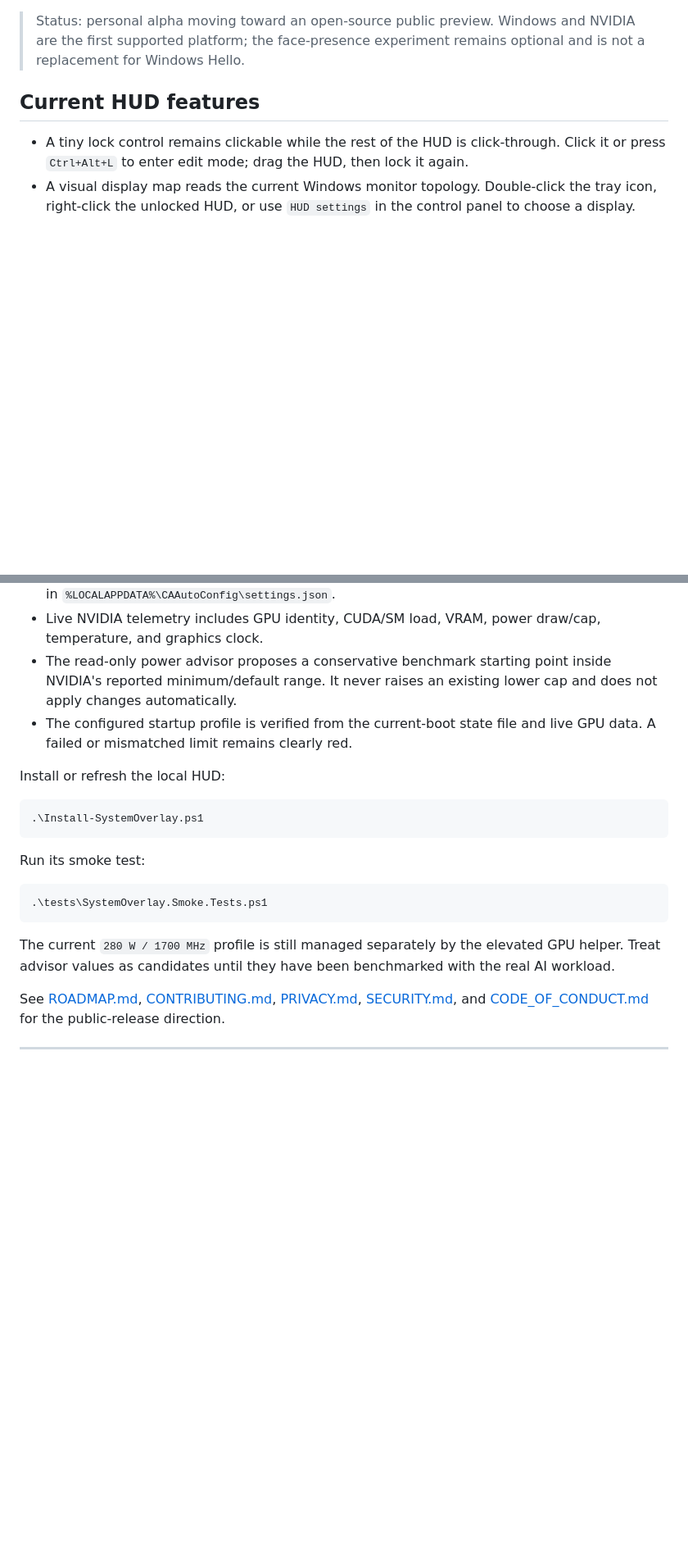
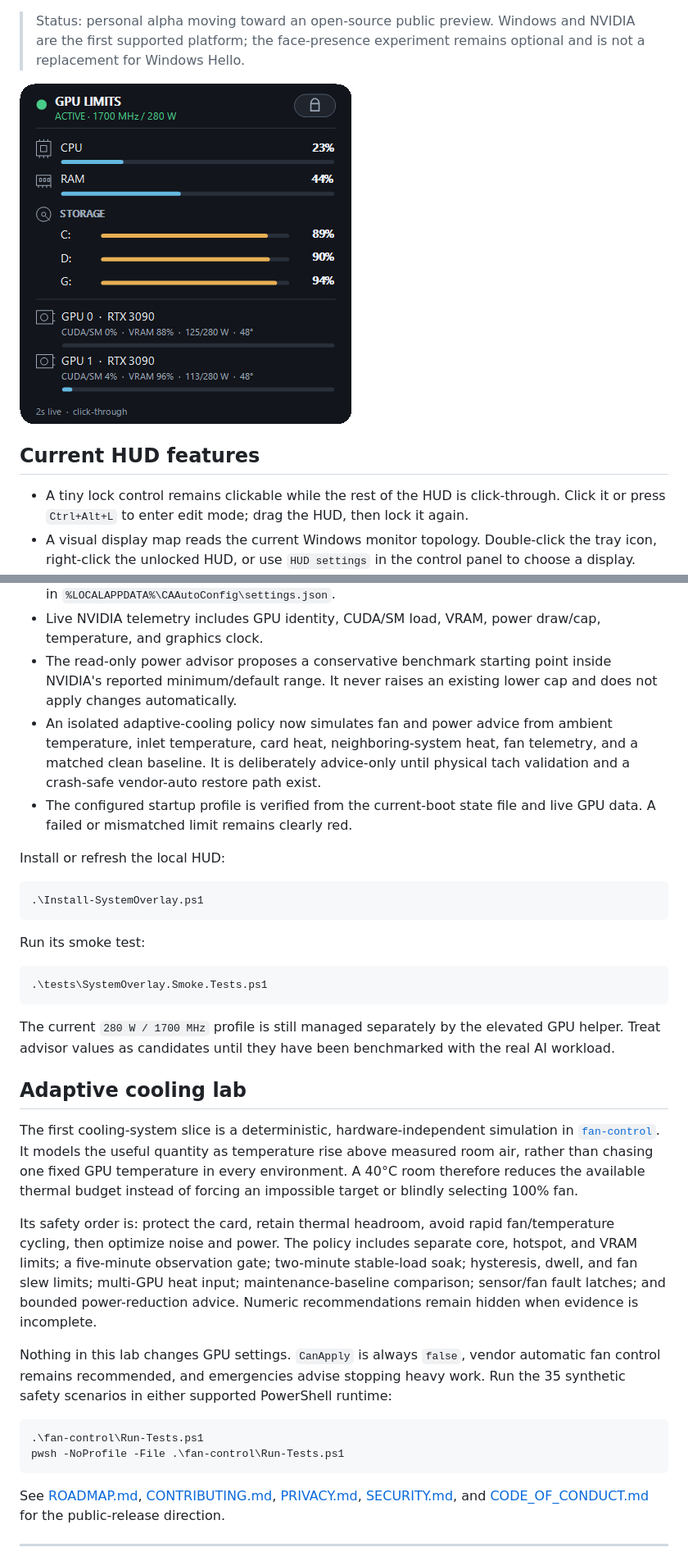
Before and after one commit to alirezakeshmirisocial-coder/ca-autoconfig, a Markdown page: README.md, 2 parts joined by grey strips. Shown at 82% size. Drawn GitHub-style; pictures changed too: docs/assets/hud-alpha.png (added); blank space fills up the shorter version.

````diff
--- a/README.md
+++ b/README.md
@@ -6,5 +8,7 @@ CA AutoConfig is a lightweight Windows HUD and conservative GPU power companion
 
 > Status: personal alpha moving toward an open-source public preview. Windows and NVIDIA are the first supported platform; the face-presence experiment remains optional and is not a replacement for Windows Hello.
+
+![CA AutoConfig HUD showing GPU-limit, CPU, memory, and storage status](docs/assets/hud-alpha.png)
 
 ## Current HUD features
 
@@ -13,6 +17,7 @@ CA AutoConfig is a lightweight Windows HUD and conservative GPU power companion
 - The global lock shortcut, opacity, display, and position are user-configurable and stored locally in `%LOCALAPPDATA%\CAAutoConfig\settings.json`.
 - Live NVIDIA telemetry includes GPU identity, CUDA/SM load, VRAM, power draw/cap, temperature, and graphics clock.
 - The read-only power advisor proposes a conservative benchmark starting point inside NVIDIA's reported minimum/default range. It never raises an existing lower cap and does not apply changes automatically.
+- An isolated adaptive-cooling policy now simulates fan and power advice from ambient temperature, inlet temperature, card heat, neighboring-system heat, fan telemetry, and a matched clean baseline. It is deliberately advice-only until physical tach validation and a crash-safe vendor-auto restore path exist.
 - The configured startup profile is verified from the current-boot state file and live GPU data. A failed or mismatched limit remains clearly red.
 
 Install or refresh the local HUD:
@@ -28,6 +33,19 @@ Run its smoke test:
 ```
 
 The current `280 W / 1700 MHz` profile is still managed separately by the elevated GPU helper. Treat advisor values as candidates until they have been benchmarked with the real AI workload.
+
+## Adaptive cooling lab
+
+The first cooling-system slice is a deterministic, hardware-independent simulation in [`fan-control`](fan-control/ADAPTIVE_FAN_SYSTEM.md). It models the useful quantity as temperature rise above measured room air, rather than chasing one fixed GPU temperature in every environment. A 40°C room therefore reduces the available thermal budget instead of forcing an impossible target or blindly selecting 100% fan.
+
+Its safety order is: protect the card, retain thermal headroom, avoid rapid fan/temperature cycling, then optimize noise and power. The policy includes separate core, hotspot, and VRAM limits; a five-minute observation gate; two-minute stable-load soak; hysteresis, dwell, and fan slew limits; multi-GPU heat input; maintenance-baseline comparison; sensor/fan fault latches; and bounded power-reduction advice. Numeric recommendations remain hidden when evidence is incomplete.
+
+Nothing in this lab changes GPU settings. `CanApply` is always `false`, vendor automatic fan control remains recommended, and emergencies advise stopping heavy work. Run the 35 synthetic safety scenarios in either supported PowerShell runtime:
+
+```powershell
+.\fan-control\Run-Tests.ps1
+pwsh -NoProfile -File .\fan-control\Run-Tests.ps1
+```
 
 See [ROADMAP.md](ROADMAP.md), [CONTRIBUTING.md](CONTRIBUTING.md), [PRIVACY.md](PRIVACY.md), [SECURITY.md](SECURITY.md), and [CODE_OF_CONDUCT.md](CODE_OF_CONDUCT.md) for the public-release direction.
 
````
Also changed, not shown: other parts of README.md (+9 -1 lines), CHANGELOG.md (+6 -0 lines), docs/releases/v0.1.1-alpha.md (added, +14 -0 lines), 1 other file.
